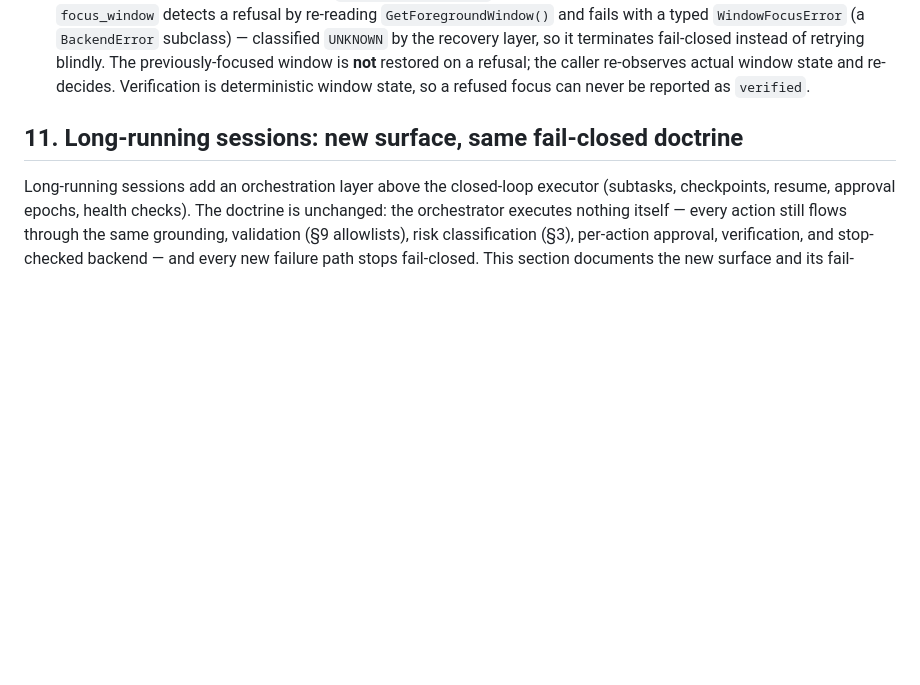
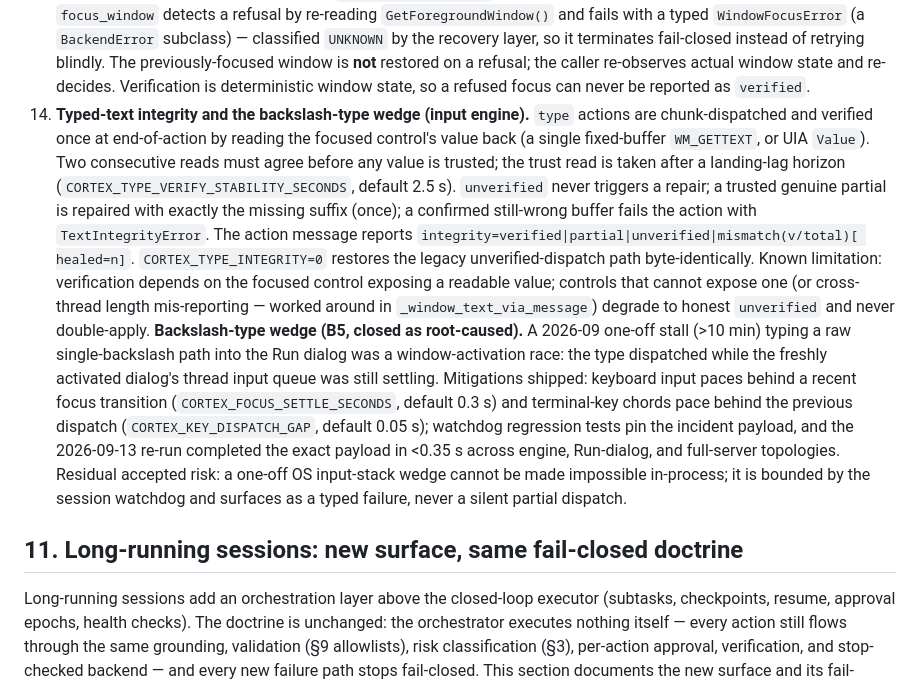
Before and after one commit to Xenos-ink/Cortex, a Markdown page: docs/SAFETY.md, the part around the change. GitHub-like rendering; blank space fills up the shorter version.

```diff
--- a/docs/SAFETY.md
+++ b/docs/SAFETY.md
@@ -410,6 +410,34 @@ lower than a human would. The compensating controls are the approval defaults
     instead of retrying blindly. The previously-focused window is **not** restored on a
     refusal; the caller re-observes actual window state and re-decides. Verification is
     deterministic window state, so a refused focus can never be reported as `verified`.
+14. **Typed-text integrity and the backslash-type wedge (input engine).** `type`
+    actions are chunk-dispatched and verified once at end-of-action by reading the
+    focused control's value back (a single fixed-buffer `WM_GETTEXT`, or UIA
+    `Value`). Two consecutive reads must agree before any value is trusted; the
+    trust read is taken after a landing-lag horizon
+    (`CORTEX_TYPE_VERIFY_STABILITY_SECONDS`, default 2.5 s). `unverified` never
+    triggers a repair; a trusted genuine partial is repaired with exactly the
+    missing suffix (once); a confirmed still-wrong buffer fails the action with
+    `TextIntegrityError`. The action message reports
+    `integrity=verified|partial|unverified|mismatch(v/total)[ healed=n]`.
+    `CORTEX_TYPE_INTEGRITY=0` restores the legacy unverified-dispatch path
+    byte-identically. Known limitation: verification depends on the focused
+    control exposing a readable value; controls that cannot expose one (or
+    cross-thread length mis-reporting — worked around in
+    `_window_text_via_message`) degrade to honest `unverified` and never
+    double-apply.
+    **Backslash-type wedge (B5, closed as root-caused).** A 2026-09 one-off stall
+    (>10 min) typing a raw single-backslash path into the Run dialog was a
+    window-activation race: the type dispatched while the freshly activated
+    dialog's thread input queue was still settling. Mitigations shipped: keyboard
+    input paces behind a recent focus transition (`CORTEX_FOCUS_SETTLE_SECONDS`,
+    default 0.3 s) and terminal-key chords pace behind the previous dispatch
+    (`CORTEX_KEY_DISPATCH_GAP`, default 0.05 s); watchdog regression tests pin the
+    incident payload, and the 2026-09-13 re-run completed the exact payload in
+    <0.35 s across engine, Run-dialog, and full-server topologies. Residual
+    accepted risk: a one-off OS input-stack wedge cannot be made impossible
+    in-process; it is bounded by the session watchdog and surfaces as a typed
+    failure, never a silent partial dispatch.
 
 ## 11. Long-running sessions: new surface, same fail-closed doctrine
 
```
Also changed, not shown: VERSIONS.md (+24 -19 lines).
